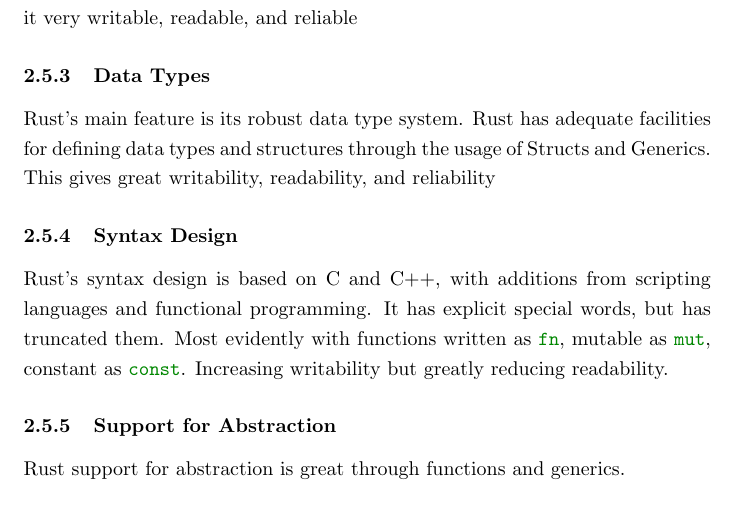
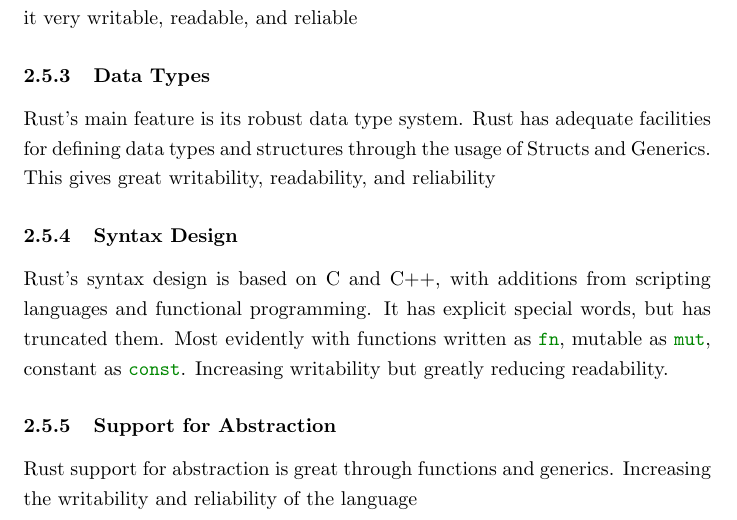
Before and after one commit to ohhskar-school/cmsc-124-final-project, a LaTeX document (final-project.tex): part of page 16 of 21, cut so that both start at the same text. Compiled offline with pdfLaTeX.

Commit message:
rust: improve support for abstraction

```diff
--- a/final-project.tex
+++ b/final-project.tex
@@ -628,6 +628,7 @@
 
   \subsubsection{Support for Abstraction}
   Rust support for abstraction is great through functions and generics.
+  Increasing the writability and reliability of the language
 
   \subsubsection{Expressivity}
   Rust is not that expressive, for the sake of achieving reliability. Most of
```
Also changed, not shown: final-project.pdf.
